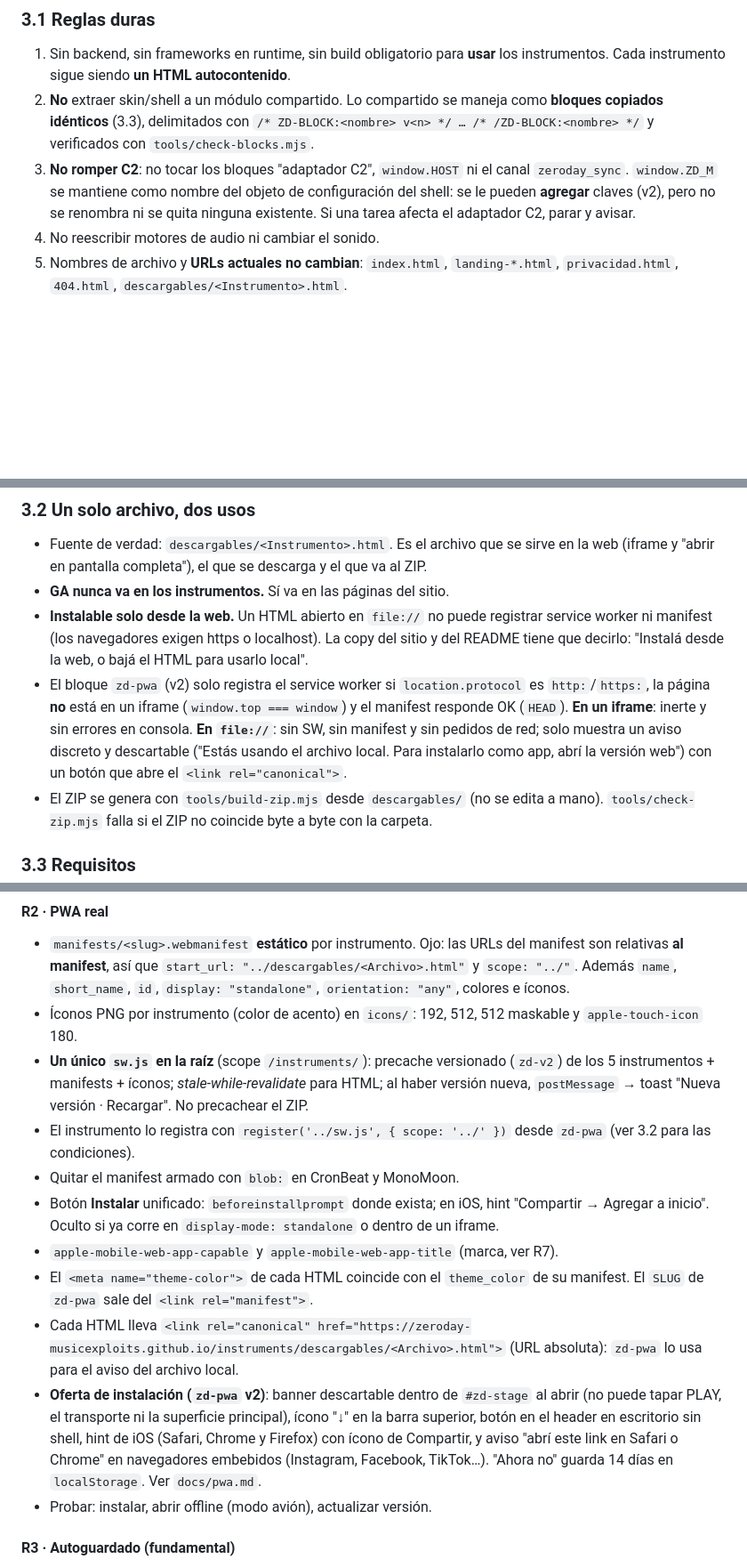
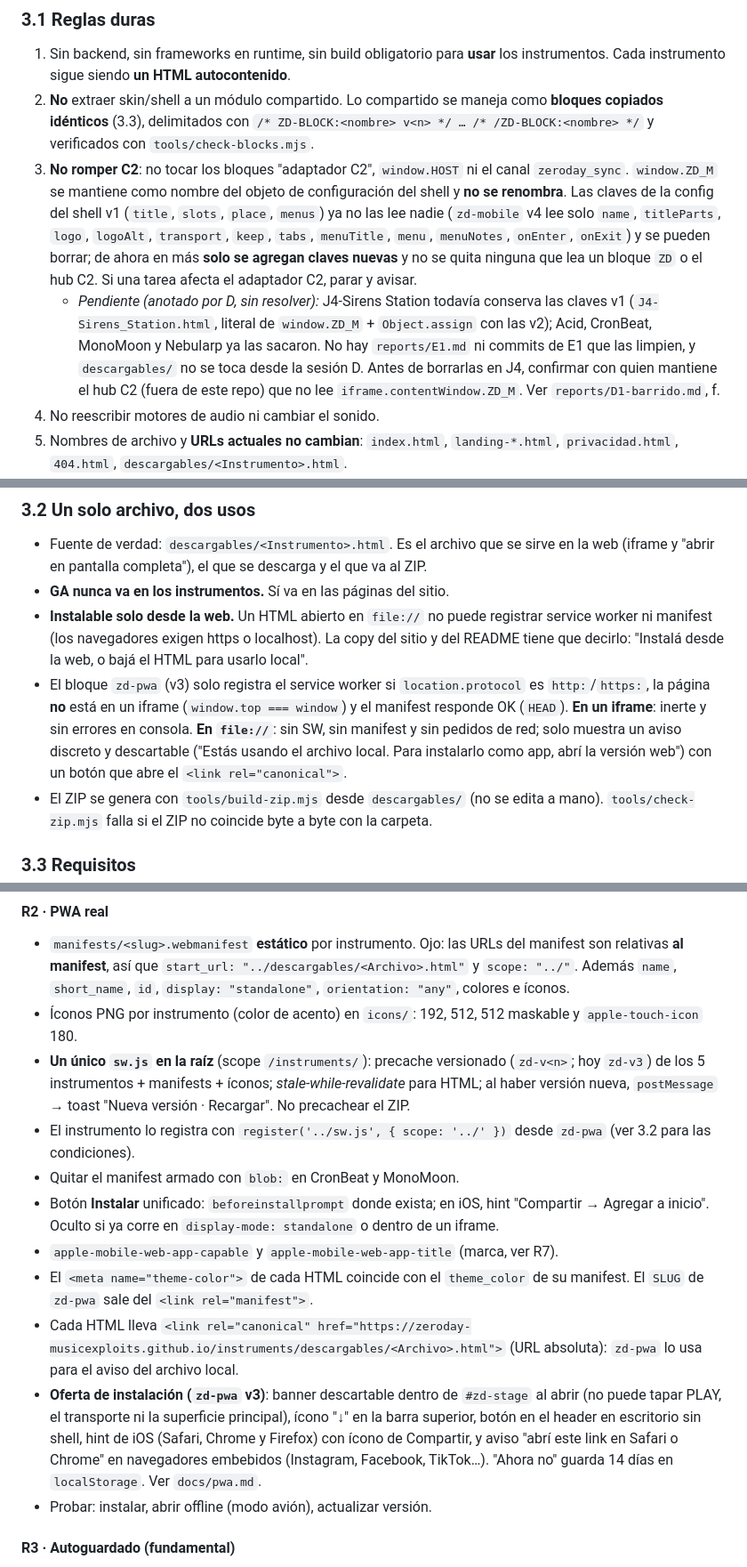
Before and after one commit to ZeroDay-MusicExploits/instruments, a Markdown page: docs/SPEC.md, 3 parts joined by grey strips. Shown at 89% size. Rendered like a GitHub page; blank space fills up the shorter version.

Commit message:
SPEC: zd-pwa v3 y versiones de bloques; 3.1.3 enmendada (claves v1 de ZD_M), pendiente de J4 anotado
Co-Authored-By: Claude Sonnet 5.5 <noreply@anthropic.com>

```diff
--- a/docs/SPEC.md
+++ b/docs/SPEC.md
@@ -6,7 +6,8 @@ Zero Day · Music Exploits. Se conserva la numeración 3.x porque los prompts ci
 
 1. Sin backend, sin frameworks en runtime, sin build obligatorio para **usar** los instrumentos. Cada instrumento sigue siendo **un HTML autocontenido**.
 2. **No** extraer skin/shell a un módulo compartido. Lo compartido se maneja como **bloques copiados idénticos** (3.3), delimitados con `/* ZD-BLOCK:<nombre> v<n> */ … /* /ZD-BLOCK:<nombre> */` y verificados con `tools/check-blocks.mjs`.
-3. **No romper C2**: no tocar los bloques "adaptador C2", `window.HOST` ni el canal `zeroday_sync`. `window.ZD_M` se mantiene como nombre del objeto de configuración del shell: se le pueden **agregar** claves (v2), pero no se renombra ni se quita ninguna existente. Si una tarea afecta el adaptador C2, parar y avisar.
+3. **No romper C2**: no tocar los bloques "adaptador C2", `window.HOST` ni el canal `zeroday_sync`. `window.ZD_M` se mantiene como nombre del objeto de configuración del shell y **no se renombra**. Las claves de la config del shell v1 (`title`, `slots`, `place`, `menus`) ya no las lee nadie (`zd-mobile` v4 lee solo `name`, `titleParts`, `logo`, `logoAlt`, `transport`, `keep`, `tabs`, `menuTitle`, `menu`, `menuNotes`, `onEnter`, `onExit`) y se pueden borrar; de ahora en más **solo se agregan claves nuevas** y no se quita ninguna que lea un bloque `ZD` o el hub C2. Si una tarea afecta el adaptador C2, parar y avisar.
+   - *Pendiente (anotado por D, sin resolver):* J4-Sirens Station todavía conserva las claves v1 (`J4-Sirens_Station.html`, literal de `window.ZD_M` + `Object.assign` con las v2); Acid, CronBeat, MonoMoon y Nebularp ya las sacaron. No hay `reports/E1.md` ni commits de E1 que las limpien, y `descargables/` no se toca desde la sesión D. Antes de borrarlas en J4, confirmar con quien mantiene el hub C2 (fuera de este repo) que no lee `iframe.contentWindow.ZD_M`. Ver `reports/D1-barrido.md`, f.
 4. No reescribir motores de audio ni cambiar el sonido.
 5. Nombres de archivo y **URLs actuales no cambian**: `index.html`, `landing-*.html`, `privacidad.html`, `404.html`, `descargables/<Instrumento>.html`.
 6. URLs **siempre relativas** o con `<base>` (GitHub Pages sirve bajo `/instruments/`).
@@ -20,7 +21,7 @@ Zero Day · Music Exploits. Se conserva la numeración 3.x porque los prompts ci
 - Fuente de verdad: `descargables/<Instrumento>.html`. Es el archivo que se sirve en la web (iframe y "abrir en pantalla completa"), el que se descarga y el que va al ZIP.
 - **GA nunca va en los instrumentos.** Sí va en las páginas del sitio.
 - **Instalable solo desde la web.** Un HTML abierto en `file://` no puede registrar service worker ni manifest (los navegadores exigen https o localhost). La copy del sitio y del README tiene que decirlo: "Instalá desde la web, o bajá el HTML para usarlo local".
-- El bloque `zd-pwa` (v2) solo registra el service worker si `location.protocol` es `http:`/`https:`, la página **no** está en un iframe (`window.top === window`) y el manifest responde OK (`HEAD`). **En un iframe**: inerte y sin errores en consola. **En `file://`**: sin SW, sin manifest y sin pedidos de red; solo muestra un aviso discreto y descartable ("Estás usando el archivo local. Para instalarlo como app, abrí la versión web") con un botón que abre el `<link rel="canonical">`.
+- El bloque `zd-pwa` (v3) solo registra el service worker si `location.protocol` es `http:`/`https:`, la página **no** está en un iframe (`window.top === window`) y el manifest responde OK (`HEAD`). **En un iframe**: inerte y sin errores en consola. **En `file://`**: sin SW, sin manifest y sin pedidos de red; solo muestra un aviso discreto y descartable ("Estás usando el archivo local. Para instalarlo como app, abrí la versión web") con un botón que abre el `<link rel="canonical">`.
 - El ZIP se genera con `tools/build-zip.mjs` desde `descargables/` (no se edita a mano). `tools/check-zip.mjs` falla si el ZIP no coincide byte a byte con la carpeta.
 
 ### 3.3 Requisitos
@@ -43,14 +44,14 @@ Zero Day · Music Exploits. Se conserva la numeración 3.x porque los prompts ci
 
 - `manifests/<slug>.webmanifest` **estático** por instrumento. Ojo: las URLs del manifest son relativas **al manifest**, así que `start_url: "../descargables/<Archivo>.html"` y `scope: "../"`. Además `name`, `short_name`, `id`, `display: "standalone"`, `orientation: "any"`, colores e íconos.
 - Íconos PNG por instrumento (color de acento) en `icons/`: 192, 512, 512 maskable y `apple-touch-icon` 180.
-- **Un único `sw.js` en la raíz** (scope `/instruments/`): precache versionado (`zd-v2`) de los 5 instrumentos + manifests + íconos; *stale-while-revalidate* para HTML; al haber versión nueva, `postMessage` → toast "Nueva versión · Recargar". No precachear el ZIP.
+- **Un único `sw.js` en la raíz** (scope `/instruments/`): precache versionado (`zd-v<n>`; hoy `zd-v3`) de los 5 instrumentos + manifests + íconos; *stale-while-revalidate* para HTML; al haber versión nueva, `postMessage` → toast "Nueva versión · Recargar". No precachear el ZIP.
 - El instrumento lo registra con `register('../sw.js', { scope: '../' })` desde `zd-pwa` (ver 3.2 para las condiciones).
 - Quitar el manifest armado con `blob:` en CronBeat y MonoMoon.
 - Botón **Instalar** unificado: `beforeinstallprompt` donde exista; en iOS, hint "Compartir → Agregar a inicio". Oculto si ya corre en `display-mode: standalone` o dentro de un iframe.
 - `apple-mobile-web-app-capable` y `apple-mobile-web-app-title` (marca, ver R7).
 - El `<meta name="theme-color">` de cada HTML coincide con el `theme_color` de su manifest. El `SLUG` de `zd-pwa` sale del `<link rel="manifest">`.
 - Cada HTML lleva `<link rel="canonical" href="https://zeroday-musicexploits.github.io/instruments/descargables/<Archivo>.html">` (URL absoluta): `zd-pwa` lo usa para el aviso del archivo local.
-- **Oferta de instalación (`zd-pwa` v2)**: banner descartable dentro de `#zd-stage` al abrir (no puede tapar PLAY, el transporte ni la superficie principal), ícono "↓" en la barra superior, botón en el header en escritorio sin shell, hint de iOS (Safari, Chrome y Firefox) con ícono de Compartir, y aviso "abrí este link en Safari o Chrome" en navegadores embebidos (Instagram, Facebook, TikTok…). "Ahora no" guarda 14 días en `localStorage`. Ver `docs/pwa.md`.
+- **Oferta de instalación (`zd-pwa` v3)**: banner descartable dentro de `#zd-stage` al abrir (no puede tapar PLAY, el transporte ni la superficie principal), ícono "↓" en la barra superior, botón en el header en escritorio sin shell, hint de iOS (Safari, Chrome y Firefox) con ícono de Compartir, y aviso "abrí este link en Safari o Chrome" en navegadores embebidos (Instagram, Facebook, TikTok…). "Ahora no" guarda 14 días en `localStorage`. Ver `docs/pwa.md`.
 - Probar: instalar, abrir offline (modo avión), actualizar versión.
 
 #### R3 · Autoguardado (fundamental)
```
Also changed, not shown: other parts of docs/SPEC.md (+1 -1 lines).
